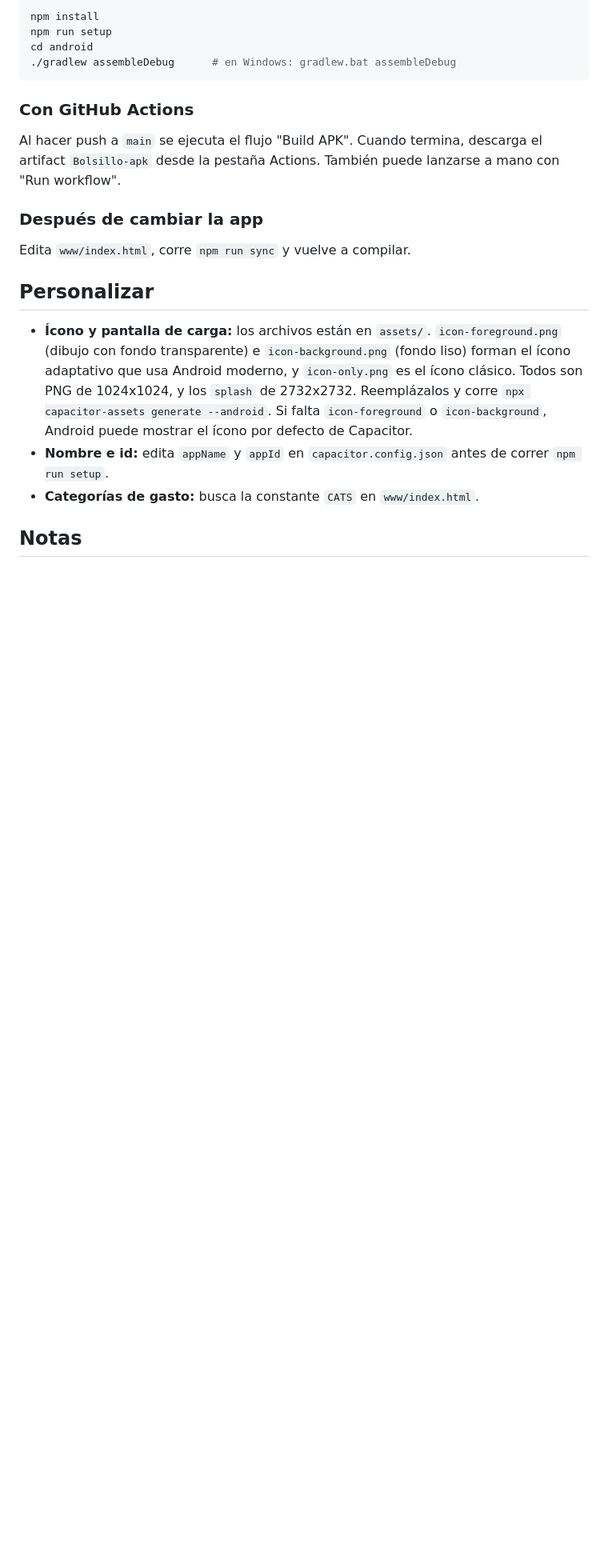
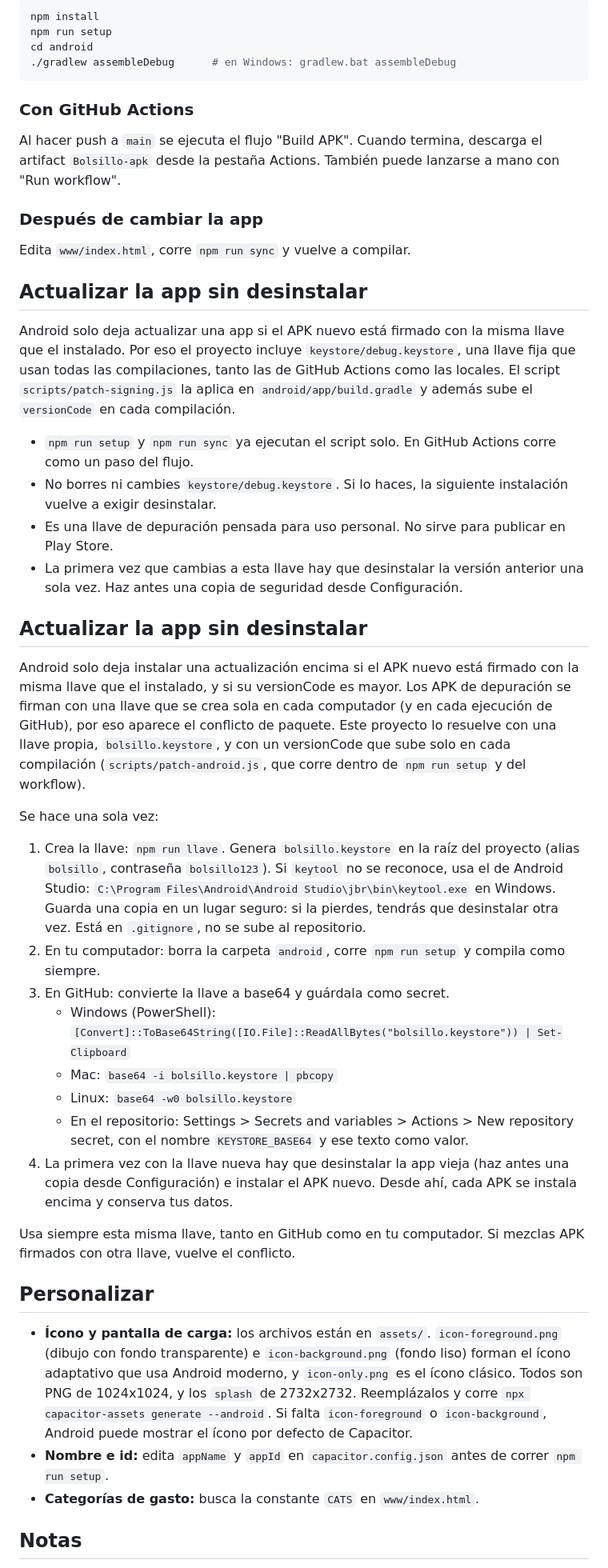
Before and after one commit to Tamaoooohhhh/Bolsillo, a Markdown page: README.md, the part around one of its changes. Shown at 80% size. Drawn GitHub-style; blank space fills up the shorter version.

Commit message:
Documenta cómo actualizar la app sin desinstalar

```diff
--- a/README.md
+++ b/README.md
@@ -111,6 +114,32 @@ Al hacer push a `main` se ejecuta el flujo "Build APK". Cuando termina, descarga
 
 Edita `www/index.html`, corre `npm run sync` y vuelve a compilar.
 
+## Actualizar la app sin desinstalar
+
+Android solo deja actualizar una app si el APK nuevo está firmado con la misma llave que el instalado. Por eso el proyecto incluye `keystore/debug.keystore`, una llave fija que usan todas las compilaciones, tanto las de GitHub Actions como las locales. El script `scripts/patch-signing.js` la aplica en `android/app/build.gradle` y además sube el `versionCode` en cada compilación.
+
+- `npm run setup` y `npm run sync` ya ejecutan el script solo. En GitHub Actions corre como un paso del flujo.
+- No borres ni cambies `keystore/debug.keystore`. Si lo haces, la siguiente instalación vuelve a exigir desinstalar.
+- Es una llave de depuración pensada para uso personal. No sirve para publicar en Play Store.
+- La primera vez que cambias a esta llave hay que desinstalar la versión anterior una sola vez. Haz antes una copia de seguridad desde Configuración.
+
+## Actualizar la app sin desinstalar
+
+Android solo deja instalar una actualización encima si el APK nuevo está firmado con la misma llave que el instalado, y si su versionCode es mayor. Los APK de depuración se firman con una llave que se crea sola en cada computador (y en cada ejecución de GitHub), por eso aparece el conflicto de paquete. Este proyecto lo resuelve con una llave propia, `bolsillo.keystore`, y con un versionCode que sube solo en cada compilación (`scripts/patch-android.js`, que corre dentro de `npm run setup` y del workflow).
+
+Se hace una sola vez:
+
+1. Crea la llave: `npm run llave`. Genera `bolsillo.keystore` en la raíz del proyecto (alias `bolsillo`, contraseña `bolsillo123`). Si `keytool` no se reconoce, usa el de Android Studio: `C:\Program Files\Android\Android Studio\jbr\bin\keytool.exe` en Windows. Guarda una copia en un lugar seguro: si la pierdes, tendrás que desinstalar otra vez. Está en `.gitignore`, no se sube al repositorio.
+2. En tu computador: borra la carpeta `android`, corre `npm run setup` y compila como siempre.
+3. En GitHub: convierte la llave a base64 y guárdala como secret.
+   - Windows (PowerShell): `[Convert]::ToBase64String([IO.File]::ReadAllBytes("bolsillo.keystore")) | Set-Clipboard`
+   - Mac: `base64 -i bolsillo.keystore | pbcopy`
+   - Linux: `base64 -w0 bolsillo.keystore`
+   - En el repositorio: Settings > Secrets and variables > Actions > New repository secret, con el nombre `KEYSTORE_BASE64` y ese texto como valor.
+4. La primera vez con la llave nueva hay que desinstalar la app vieja (haz antes una copia desde Configuración) e instalar el APK nuevo. Desde ahí, cada APK se instala encima y conserva tus datos.
+
+Usa siempre esta misma llave, tanto en GitHub como en tu computador. Si mezclas APK firmados con otra llave, vuelve el conflicto.
+
 ## Personalizar
 
 - **Ícono y pantalla de carga:** los archivos están en `assets/`. `icon-foreground.png` (dibujo con fondo transparente) e `icon-background.png` (fondo liso) forman el ícono adaptativo que usa Android moderno, y `icon-only.png` es el ícono clásico. Todos son PNG de 1024x1024, y los `splash` de 2732x2732. Reemplázalos y corre `npx capacitor-assets generate --android`. Si falta `icon-foreground` o `icon-background`, Android puede mostrar el ícono por defecto de Capacitor.
```
Also changed, not shown: other parts of README.md (+3 -0 lines).
